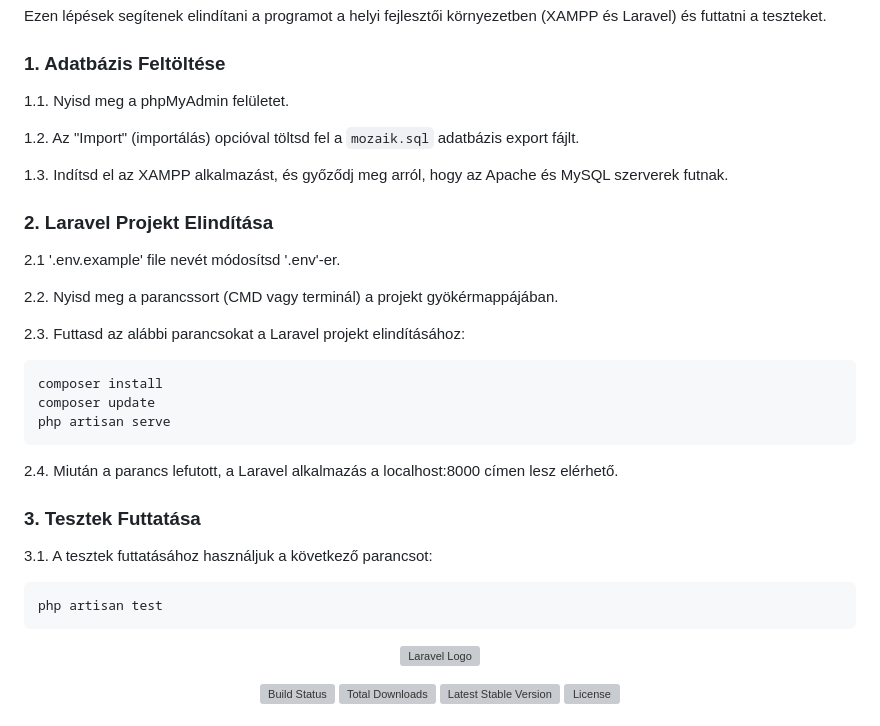
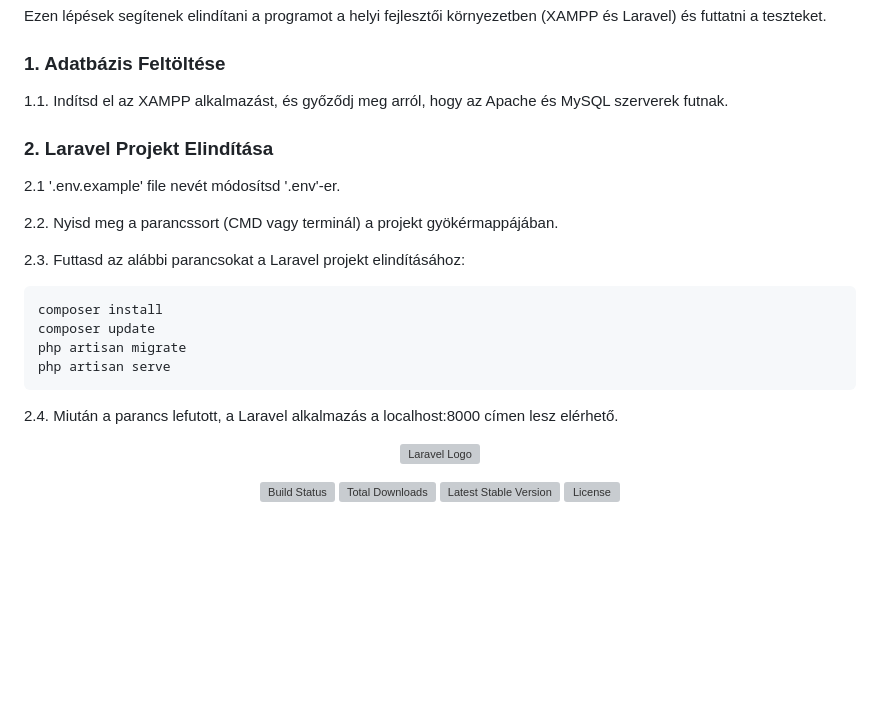
Before and after one commit to BalRol/mozaik_04, a Markdown page: README.md, the part around the change. Drawn GitHub-style; blank space fills up the shorter version; grey boxes are pictures that could not be loaded.

```diff
--- a/README.md
+++ b/README.md
@@ -4,11 +4,7 @@ Ezen lépések segítenek elindítani a programot a helyi fejlesztői környezet
 
 ### 1. Adatbázis Feltöltése
 
-1.1. Nyisd meg a phpMyAdmin felületet.
-
-1.2. Az "Import" (importálás) opcióval töltsd fel a `mozaik.sql` adatbázis export fájlt.
-
-1.3. Indítsd el az XAMPP alkalmazást, és győződj meg arról, hogy az Apache és MySQL szerverek futnak.
+1.1. Indítsd el az XAMPP alkalmazást, és győződj meg arról, hogy az Apache és MySQL szerverek futnak.
 
 ### 2. Laravel Projekt Elindítása
 
@@ -20,14 +16,11 @@ Ezen lépések segítenek elindítani a programot a helyi fejlesztői környezet
 
     composer install
     composer update
+    php artisan migrate
     php artisan serve
 
 2.4. Miután a parancs lefutott, a Laravel alkalmazás a localhost:8000 címen lesz elérhető.
 
-### 3. Tesztek Futtatása
-3.1. A tesztek futtatásához használjuk a következő parancsot:
-
-    php artisan test
 <p align="center"><a href="https://laravel.com" target="_blank"><img src="https://raw.githubusercontent.com/laravel/art/master/logo-lockup/5%20SVG/2%20CMYK/1%20Full%20Color/laravel-logolockup-cmyk-red.svg" width="400" alt="Laravel Logo"></a></p>
 
 <p align="center">
```
